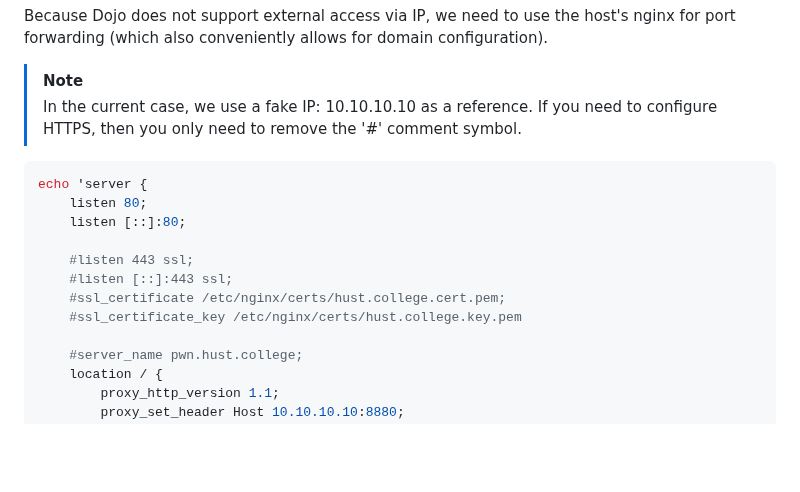
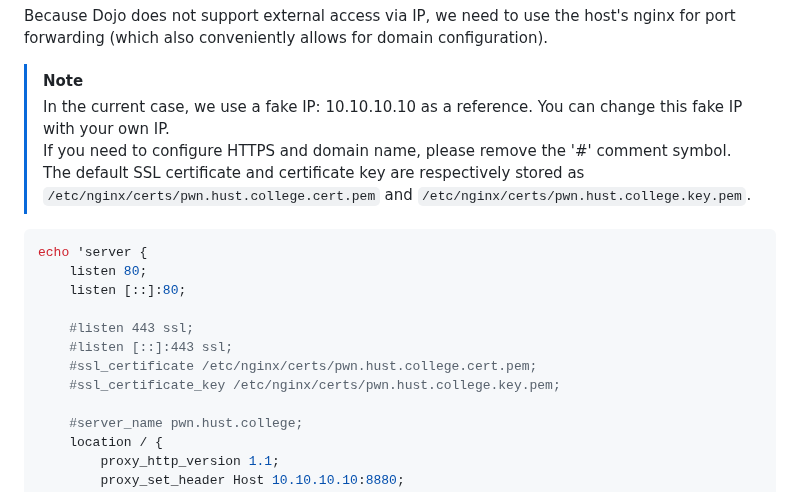
Before and after one commit to CeS-3/pwn.hust.college, a Markdown page: README.md, the part around one of its changes. Rendered like a GitHub page; blank space fills up the shorter version.

````diff
--- a/README.md
+++ b/README.md
@@ -75,8 +75,8 @@ For more arguments, please refer to `data/config.env` created in the dojo direct
 Because Dojo does not support external access via IP, we need to use the host's nginx for port forwarding (which also conveniently allows for domain configuration).
 
 > [!NOTE]
-> In the current case, we use a fake IP: 10.10.10.10 as a reference.
-> If you need to configure HTTPS, then you only need to remove the '#' comment symbol.
+> In the current case, we use a fake IP: 10.10.10.10 as a reference. You can change this fake IP with your own IP.
+> If you need to configure HTTPS and domain name, please remove the '#' comment symbol. The default SSL certificate and certificate key are respectively stored as `/etc/nginx/certs/pwn.hust.college.cert.pem` and `/etc/nginx/certs/pwn.hust.college.key.pem`.
 
 ```sh
 echo 'server {
@@ -85,8 +85,8 @@ echo 'server {
 
     #listen 443 ssl;
     #listen [::]:443 ssl;
-    #ssl_certificate /etc/nginx/certs/hust.college.cert.pem;
-    #ssl_certificate_key /etc/nginx/certs/hust.college.key.pem
+    #ssl_certificate /etc/nginx/certs/pwn.hust.college.cert.pem;
+    #ssl_certificate_key /etc/nginx/certs/pwn.hust.college.key.pem;
 
     #server_name pwn.hust.college;
     location / {
````
Also changed, not shown: other parts of README.md (+3 -6 lines).
